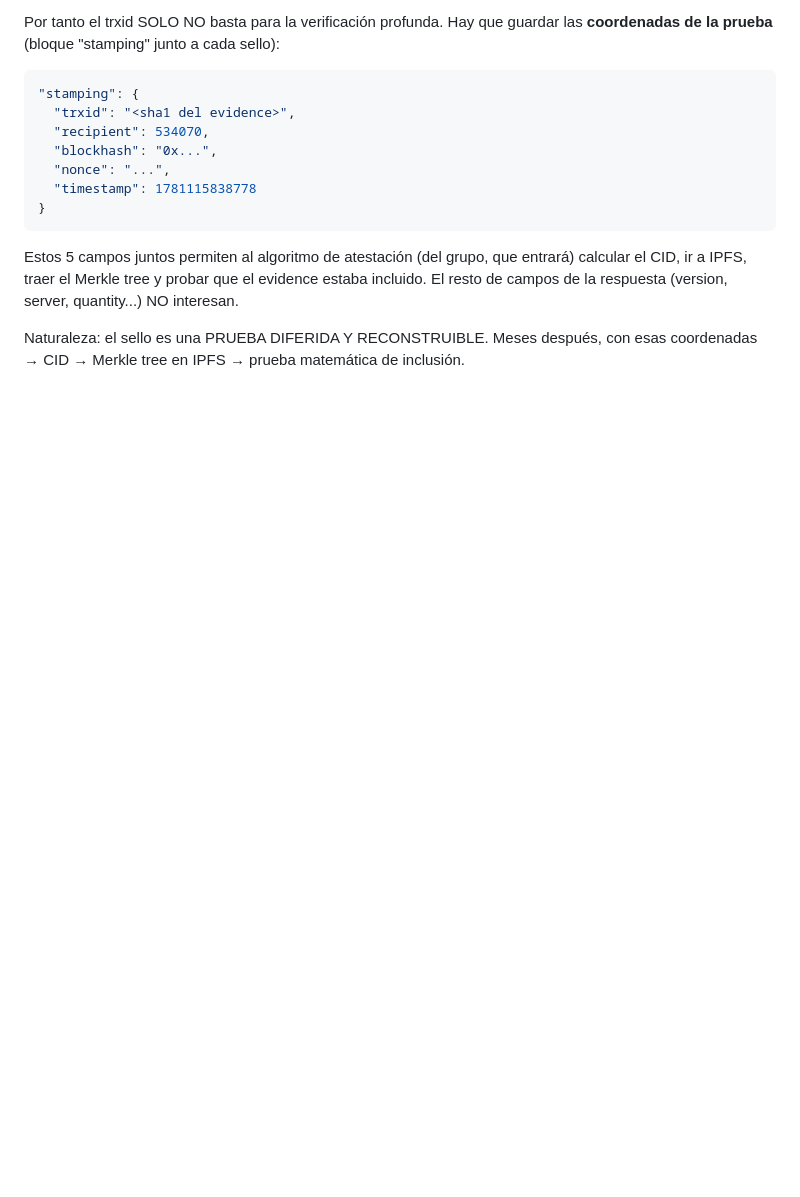
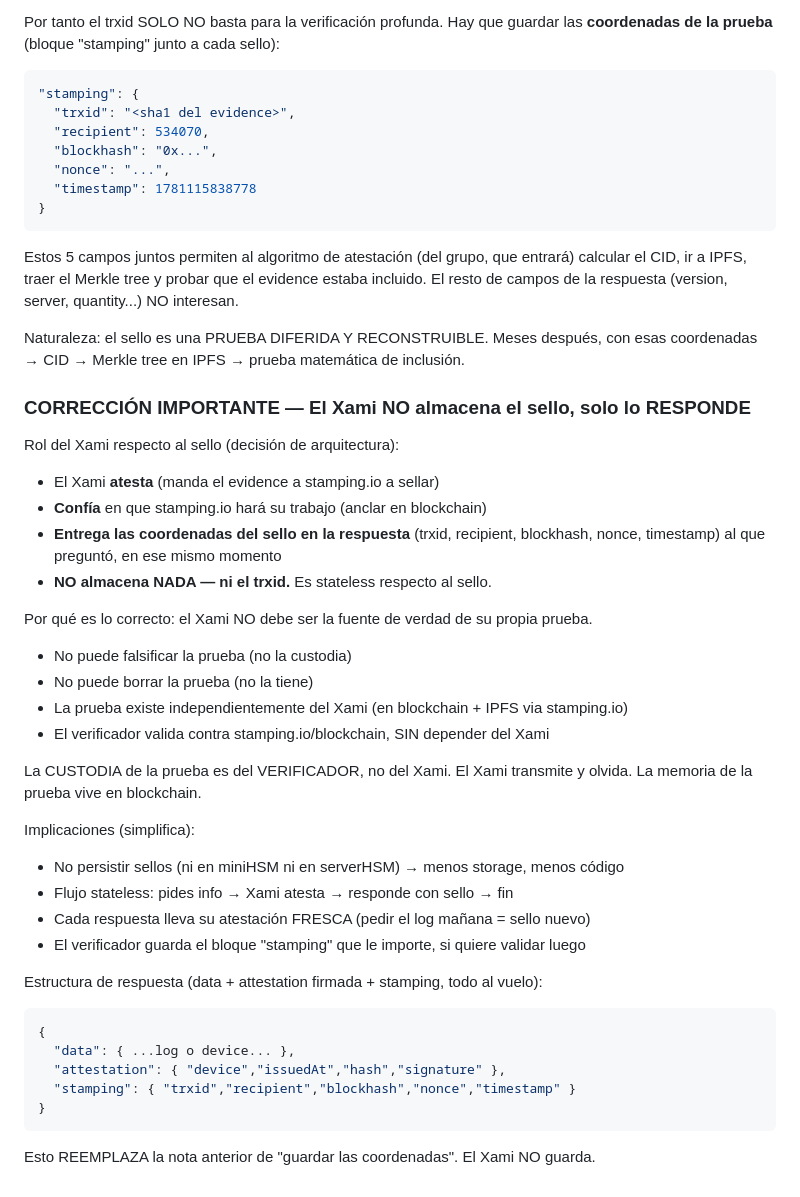
Before and after one commit to josezaratesousa-cmd/miniHSM, a Markdown page: docs/CHANGELOG_PENDIENTES.md, the part around the change. Rendered like a GitHub page; blank space fills up the shorter version.

Commit message:
docs: CORRECCION - Xami no almacena el sello (ni trxid), solo lo responde. Custodia de la prueba es del verificador, memoria en blockchain

````diff
--- a/docs/CHANGELOG_PENDIENTES.md
+++ b/docs/CHANGELOG_PENDIENTES.md
@@ -654,3 +654,36 @@ incluido. El resto de campos de la respuesta (version, server, quantity...) NO i
 
 Naturaleza: el sello es una PRUEBA DIFERIDA Y RECONSTRUIBLE. Meses después, con esas
 coordenadas → CID → Merkle tree en IPFS → prueba matemática de inclusión.
+
+### CORRECCIÓN IMPORTANTE — El Xami NO almacena el sello, solo lo RESPONDE
+Rol del Xami respecto al sello (decisión de arquitectura):
+- El Xami **atesta** (manda el evidence a stamping.io a sellar)
+- **Confía** en que stamping.io hará su trabajo (anclar en blockchain)
+- **Entrega las coordenadas del sello en la respuesta** (trxid, recipient, blockhash,
+  nonce, timestamp) al que preguntó, en ese mismo momento
+- **NO almacena NADA — ni el trxid.** Es stateless respecto al sello.
+
+Por qué es lo correcto: el Xami NO debe ser la fuente de verdad de su propia prueba.
+- No puede falsificar la prueba (no la custodia)
+- No puede borrar la prueba (no la tiene)
+- La prueba existe independientemente del Xami (en blockchain + IPFS via stamping.io)
+- El verificador valida contra stamping.io/blockchain, SIN depender del Xami
+
+La CUSTODIA de la prueba es del VERIFICADOR, no del Xami. El Xami transmite y olvida.
+La memoria de la prueba vive en blockchain.
+
+Implicaciones (simplifica):
+- No persistir sellos (ni en miniHSM ni en serverHSM) → menos storage, menos código
+- Flujo stateless: pides info → Xami atesta → responde con sello → fin
+- Cada respuesta lleva su atestación FRESCA (pedir el log mañana = sello nuevo)
+- El verificador guarda el bloque "stamping" que le importe, si quiere validar luego
+
+Estructura de respuesta (data + attestation firmada + stamping, todo al vuelo):
+```json
+{
+  "data": { ...log o device... },
+  "attestation": { "device","issuedAt","hash","signature" },
+  "stamping": { "trxid","recipient","blockhash","nonce","timestamp" }
+}
+```
+Esto REEMPLAZA la nota anterior de "guardar las coordenadas". El Xami NO guarda.
````
